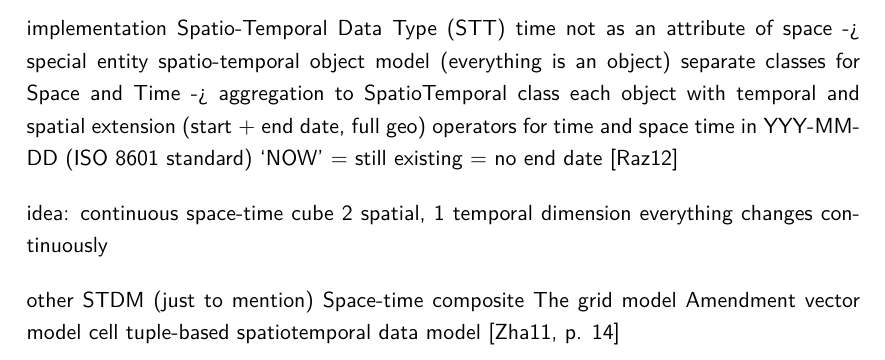
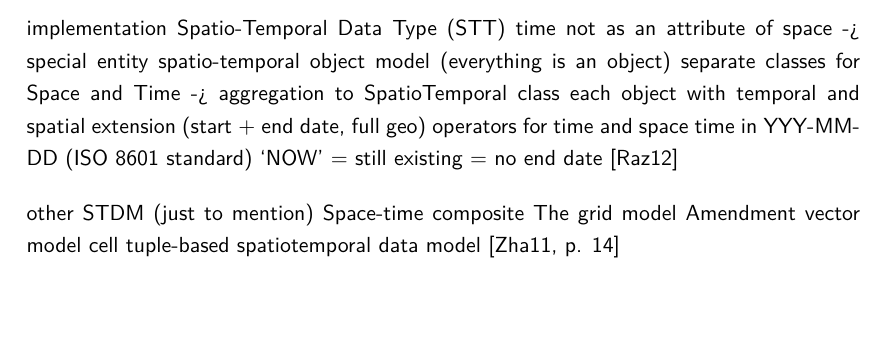
Before and after one commit to MenschMarcus/master_thesis, a LaTeX thesis (masters_thesis.tex, which reads chapter/2-basics.tex): part of page 29 of 77, cut so that both start at the same text, the shorter picture padded with empty space. Compiled offline with pdfLaTeX.

Commit message:
cleanup graphics

```diff
--- a/chapter/2-basics.tex
+++ b/chapter/2-basics.tex
@@ -661,11 +660,6 @@ implementation
     time in YYY-MM-DD (ISO 8601 standard)
       `NOW' = still existing = no end date
     \cite{raza12}
-
-idea: continuous space-time cube
-  2 spatial, 1 temporal dimension
-  everything changes continuously
-  % \cite Langran 1992
 
 other STDM (just to mention)
   Space-time composite
```
Also changed, not shown: graphics/archive/dms-dd.svg (renamed from graphics/basics/dms-dd.svg), graphics/archive/ellipsoid.svg (renamed from graphics/basics/ellipsoid.svg), graphics/archive/er_example.svg (added), graphics/archive/gis_components.svg (renamed from graphics/basics/gis_components.svg), graphics/archive/globe.svg (renamed from graphics/basics/globe.svg), graphics/archive/projections.svg (added), graphics/archive/social_system.svg (renamed from graphics/basics/social_system.svg), graphics/archive/spatial_temporal_operators.svg (renamed from graphics/basics/spatial_temporal_operators.svg), graphics/archive/un_logo.svg (added), graphics/archive/world_map_robinson_vector.svg (renamed from graphics/basics/world_map_robinson_vector.svg), graphics/basics/topological_vector_model.svg, chapter/2-basics.tex (1 more changed lines).
